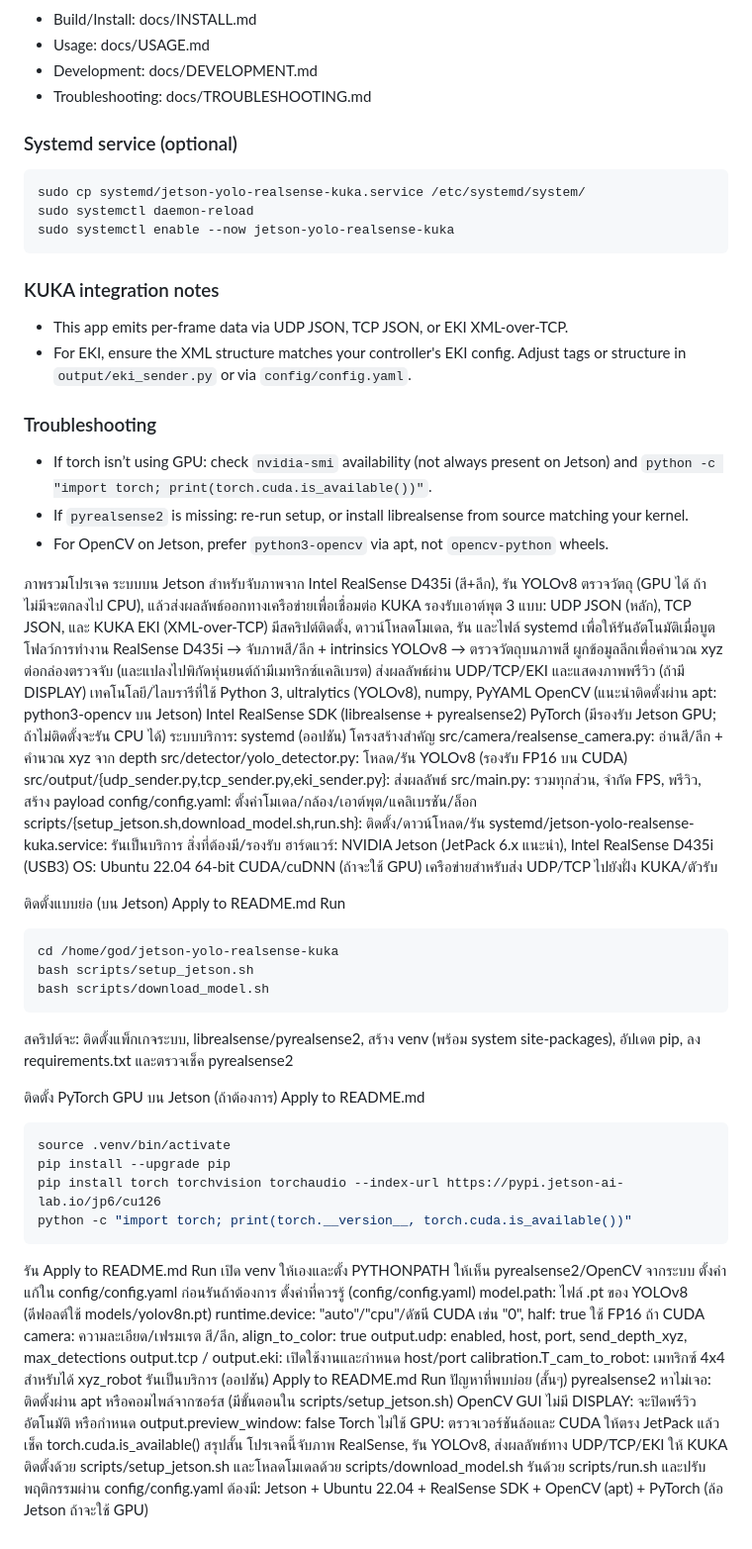
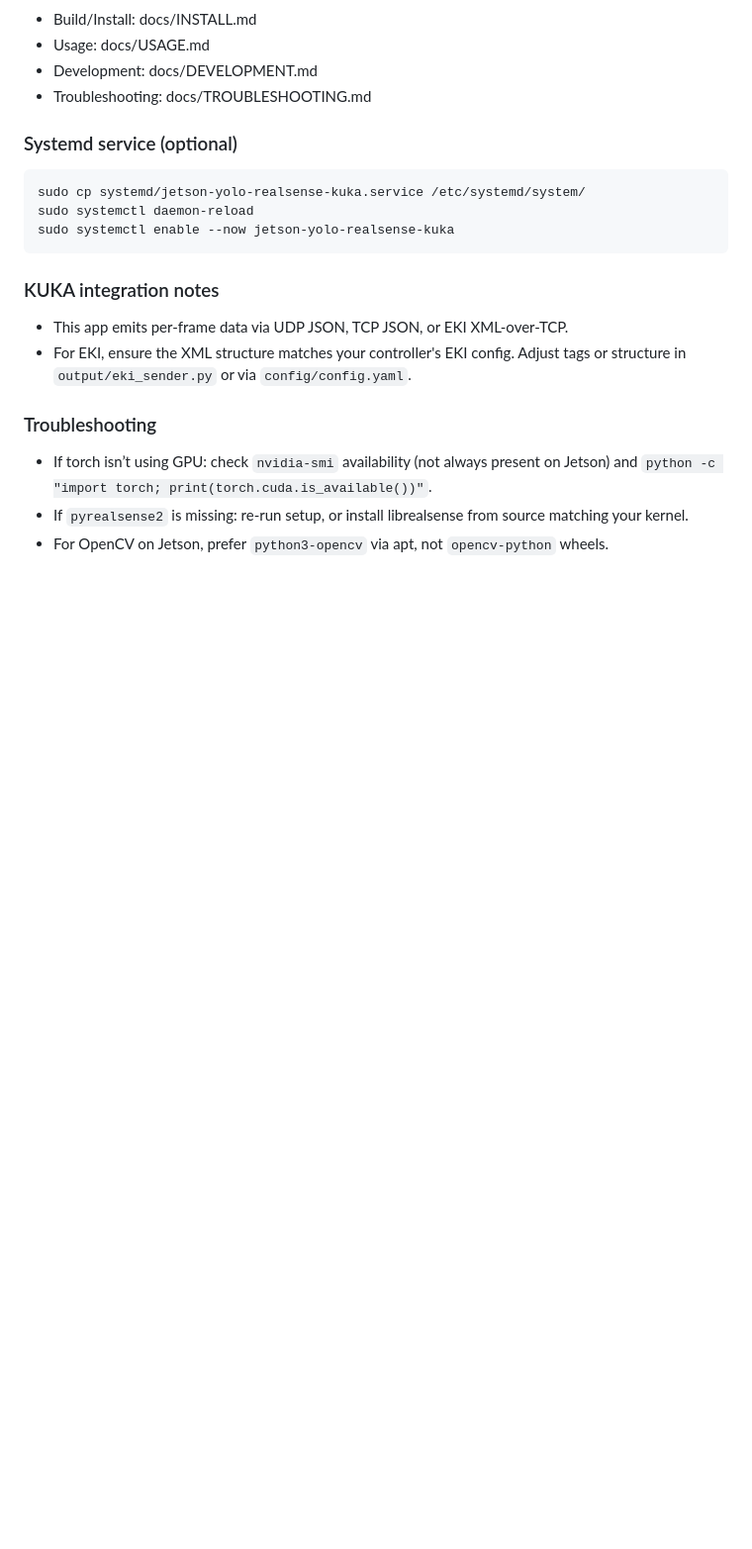
Before and after one commit to anuphongsrinawong/jetson-yolo-realsense-kuka, a Markdown page: README.md, the part around one of its changes. Shown at 99% size. Rendered like a GitHub page; blank space fills up the shorter version.

Commit message:
auto: 2025-08-13T10:58:27+07:00 ubuntu

````diff
--- a/README.md
+++ b/README.md
@@ -162,79 +200,3 @@ sudo systemctl enable --now jetson-yolo-realsense-kuka
 - If torch isn’t using GPU: check `nvidia-smi` availability (not always present on Jetson) and `python -c "import torch; print(torch.cuda.is_available())"`.
 - If `pyrealsense2` is missing: re-run setup, or install librealsense from source matching your kernel.
 - For OpenCV on Jetson, prefer `python3-opencv` via apt, not `opencv-python` wheels.
-
-ภาพรวมโปรเจค
-ระบบบน Jetson สำหรับจับภาพจาก Intel RealSense D435i (สี+ลึก), รัน YOLOv8 ตรวจวัตถุ (GPU ได้ ถ้าไม่มีจะตกลงไป CPU), แล้วส่งผลลัพธ์ออกทางเครือข่ายเพื่อเชื่อมต่อ KUKA
-รองรับเอาต์พุต 3 แบบ: UDP JSON (หลัก), TCP JSON, และ KUKA EKI (XML-over-TCP)
-มีสคริปต์ติดตั้ง, ดาวน์โหลดโมเดล, รัน และไฟล์ systemd เพื่อให้รันอัตโนมัติเมื่อบูต
-โฟลว์การทำงาน
-RealSense D435i → จับภาพสี/ลึก + intrinsics
-YOLOv8 → ตรวจวัตถุบนภาพสี
-ผูกข้อมูลลึกเพื่อคำนวณ xyz ต่อกล่องตรวจจับ (และแปลงไปพิกัดหุ่นยนต์ถ้ามีเมทริกซ์แคลิเบรต)
-ส่งผลลัพธ์ผ่าน UDP/TCP/EKI และแสดงภาพพรีวิว (ถ้ามี DISPLAY)
-เทคโนโลยี/ไลบรารีที่ใช้
-Python 3, ultralytics (YOLOv8), numpy, PyYAML
-OpenCV (แนะนำติดตั้งผ่าน apt: python3-opencv บน Jetson)
-Intel RealSense SDK (librealsense + pyrealsense2)
-PyTorch (มีรองรับ Jetson GPU; ถ้าไม่ติดตั้งจะรัน CPU ได้)
-ระบบบริการ: systemd (ออปชัน)
-โครงสร้างสำคัญ
-src/camera/realsense_camera.py: อ่านสี/ลึก + คำนวณ xyz จาก depth
-src/detector/yolo_detector.py: โหลด/รัน YOLOv8 (รองรับ FP16 บน CUDA)
-src/output/{udp_sender.py,tcp_sender.py,eki_sender.py}: ส่งผลลัพธ์
-src/main.py: รวมทุกส่วน, จำกัด FPS, พรีวิว, สร้าง payload
-config/config.yaml: ตั้งค่าโมเดล/กล้อง/เอาต์พุต/แคลิเบรชัน/ล็อก
-scripts/{setup_jetson.sh,download_model.sh,run.sh}: ติดตั้ง/ดาวน์โหลด/รัน
-systemd/jetson-yolo-realsense-kuka.service: รันเป็นบริการ
-สิ่งที่ต้องมี/รองรับ
-ฮาร์ดแวร์: NVIDIA Jetson (JetPack 6.x แนะนำ), Intel RealSense D435i (USB3)
-OS: Ubuntu 22.04 64-bit
-CUDA/cuDNN (ถ้าจะใช้ GPU)
-เครือข่ายสำหรับส่ง UDP/TCP ไปยังฝั่ง KUKA/ตัวรับ
-
-
-ติดตั้งแบบย่อ (บน Jetson)
-Apply to README.md
-Run
-```bash
-cd /home/god/jetson-yolo-realsense-kuka
-bash scripts/setup_jetson.sh
-bash scripts/download_model.sh
-```
-
-สคริปต์จะ: ติดตั้งแพ็กเกจระบบ, librealsense/pyrealsense2, สร้าง venv (พร้อม system site-packages), อัปเดต pip, ลง requirements.txt และตรวจเช็ค pyrealsense2
-
-
-ติดตั้ง PyTorch GPU บน Jetson (ถ้าต้องการ)
-Apply to README.md
-```bash
-source .venv/bin/activate
-pip install --upgrade pip
-pip install torch torchvision torchaudio --index-url https://pypi.jetson-ai-lab.io/jp6/cu126
-python -c "import torch; print(torch.__version__, torch.cuda.is_available())"
-```
-
-รัน
-Apply to README.md
-Run
-เปิด venv ให้เองและตั้ง PYTHONPATH ให้เห็น pyrealsense2/OpenCV จากระบบ
-ตั้งค่าแก้ใน config/config.yaml ก่อนรันถ้าต้องการ
-ตั้งค่าที่ควรรู้ (config/config.yaml)
-model.path: ไฟล์ .pt ของ YOLOv8 (ดีฟอลต์ใช้ models/yolov8n.pt)
-runtime.device: "auto"/"cpu"/ดัชนี CUDA เช่น "0", half: true ใช้ FP16 ถ้า CUDA
-camera: ความละเอียด/เฟรมเรต สี/ลึก, align_to_color: true
-output.udp: enabled, host, port, send_depth_xyz, max_detections
-output.tcp / output.eki: เปิดใช้งานและกำหนด host/port
-calibration.T_cam_to_robot: เมทริกซ์ 4x4 สำหรับได้ xyz_robot
-รันเป็นบริการ (ออปชัน)
-Apply to README.md
-Run
-ปัญหาที่พบบ่อย (สั้นๆ)
-pyrealsense2 หาไม่เจอ: ติดตั้งผ่าน apt หรือคอมไพล์จากซอร์ส (มีขั้นตอนใน scripts/setup_jetson.sh)
-OpenCV GUI ไม่มี DISPLAY: จะปิดพรีวิวอัตโนมัติ หรือกำหนด output.preview_window: false
-Torch ไม่ใช้ GPU: ตรวจเวอร์ชันล้อและ CUDA ให้ตรง JetPack แล้วเช็ค torch.cuda.is_available()
-สรุปสั้น
-โปรเจคนี้จับภาพ RealSense, รัน YOLOv8, ส่งผลลัพธ์ทาง UDP/TCP/EKI ให้ KUKA
-ติดตั้งด้วย scripts/setup_jetson.sh และโหลดโมเดลด้วย scripts/download_model.sh
-รันด้วย scripts/run.sh และปรับพฤติกรรมผ่าน config/config.yaml
-ต้องมี: Jetson + Ubuntu 22.04 + RealSense SDK + OpenCV (apt) + PyTorch (ล้อ Jetson ถ้าจะใช้ GPU)
````
Also changed, not shown: other parts of README.md (+38 -0 lines).
